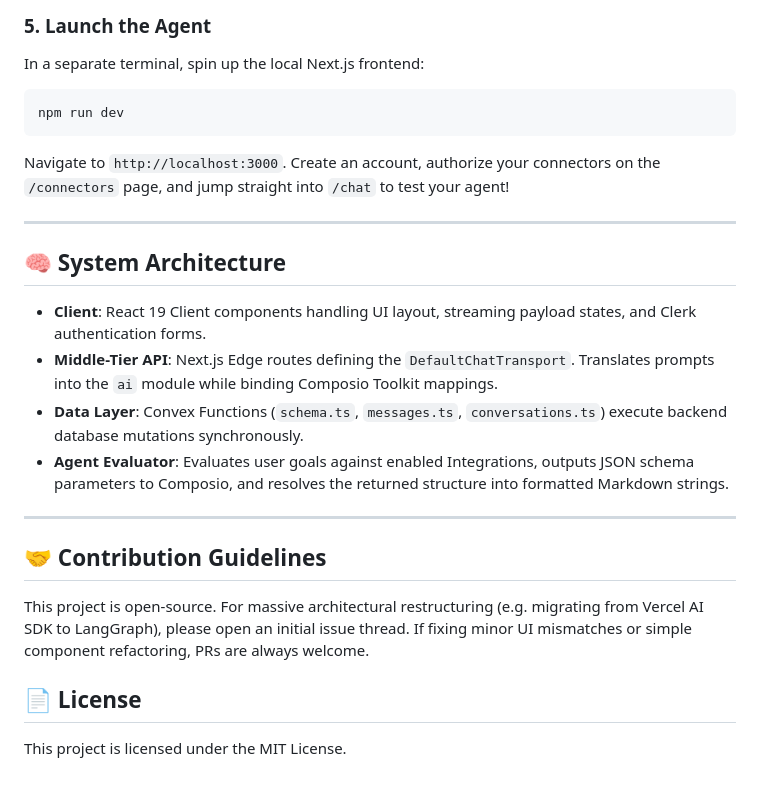
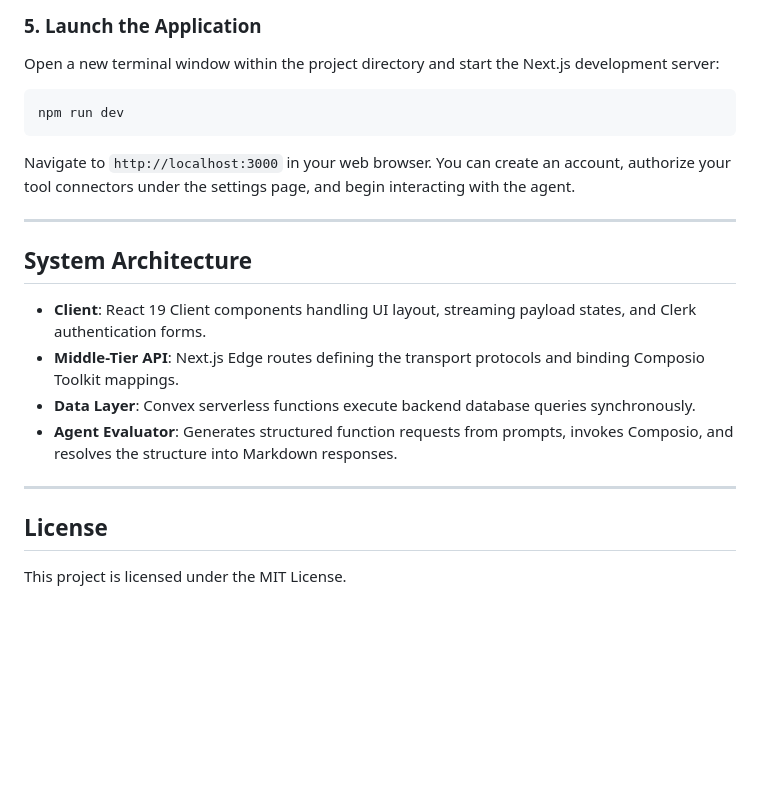
Before and after one commit to Orbi-7/orbi, a Markdown page: README.md, the part around one of its changes. Rendered like a GitHub page; blank space fills up the shorter version.

````diff
--- a/README.md
+++ b/README.md
@@ -79,25 +77,22 @@ npx convex dev
 
-### 5. Launch the Agent
-In a separate terminal, spin up the local Next.js frontend:
+### 5. Launch the Application
+Open a new terminal window within the project directory and start the Next.js development server:
 ```bash
 npm run dev
 ```
 
-Navigate to `http://localhost:3000`. Create an account, authorize your connectors on the `/connectors` page, and jump straight into `/chat` to test your agent!
+Navigate to `http://localhost:3000` in your web browser. You can create an account, authorize your tool connectors under the settings page, and begin interacting with the agent.
 
 ---
 
-## 🧠 System Architecture
+## System Architecture
 
 * **Client**: React 19 Client components handling UI layout, streaming payload states, and Clerk authentication forms.
-* **Middle-Tier API**: Next.js Edge routes defining the `DefaultChatTransport`. Translates prompts into the `ai` module while binding Composio Toolkit mappings.
-* **Data Layer**: Convex Functions (`schema.ts`, `messages.ts`, `conversations.ts`) execute backend database mutations synchronously.
-* **Agent Evaluator**: Evaluates user goals against enabled Integrations, outputs JSON schema parameters to Composio, and resolves the returned structure into formatted Markdown strings.
+* **Middle-Tier API**: Next.js Edge routes defining the transport protocols and binding Composio Toolkit mappings.
+* **Data Layer**: Convex serverless functions execute backend database queries synchronously.
+* **Agent Evaluator**: Generates structured function requests from prompts, invokes Composio, and resolves the structure into Markdown responses.
 
 ---
 
-## 🤝 Contribution Guidelines
-This project is open-source. For massive architectural restructuring (e.g. migrating from Vercel AI SDK to LangGraph), please open an initial issue thread. If fixing minor UI mismatches or simple component refactoring, PRs are always welcome.
-
-## 📄 License
+## License
 This project is licensed under the MIT License.
````
Also changed, not shown: other parts of README.md (+41 -43 lines).
